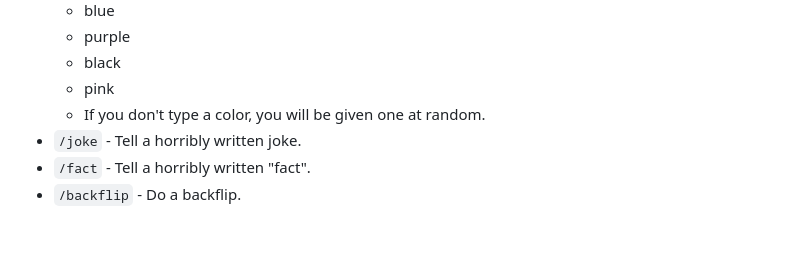
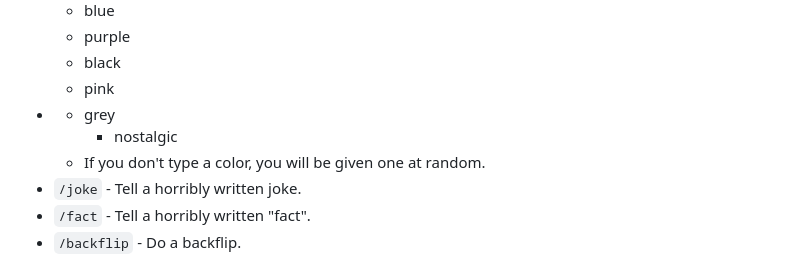
Before and after one commit to ArthurRibeirooo/BonzinhoWorld, a Markdown page: src/www/README.md, the part around the change. Rendered like a GitHub page; blank space fills up the shorter version.

```diff
--- a/src/www/README.md
+++ b/src/www/README.md
@@ -38,6 +38,8 @@ If you see any brackets, they indicate a placeholder. Don't type them in.
 	* purple
 	* black
 	* pink
+ * 	* grey
+        * nostalgic
 	* If you don't type a color, you will be given one at random.
 * `/joke` - Tell a horribly written joke.
 * `/fact` - Tell a horribly written "fact".
```
